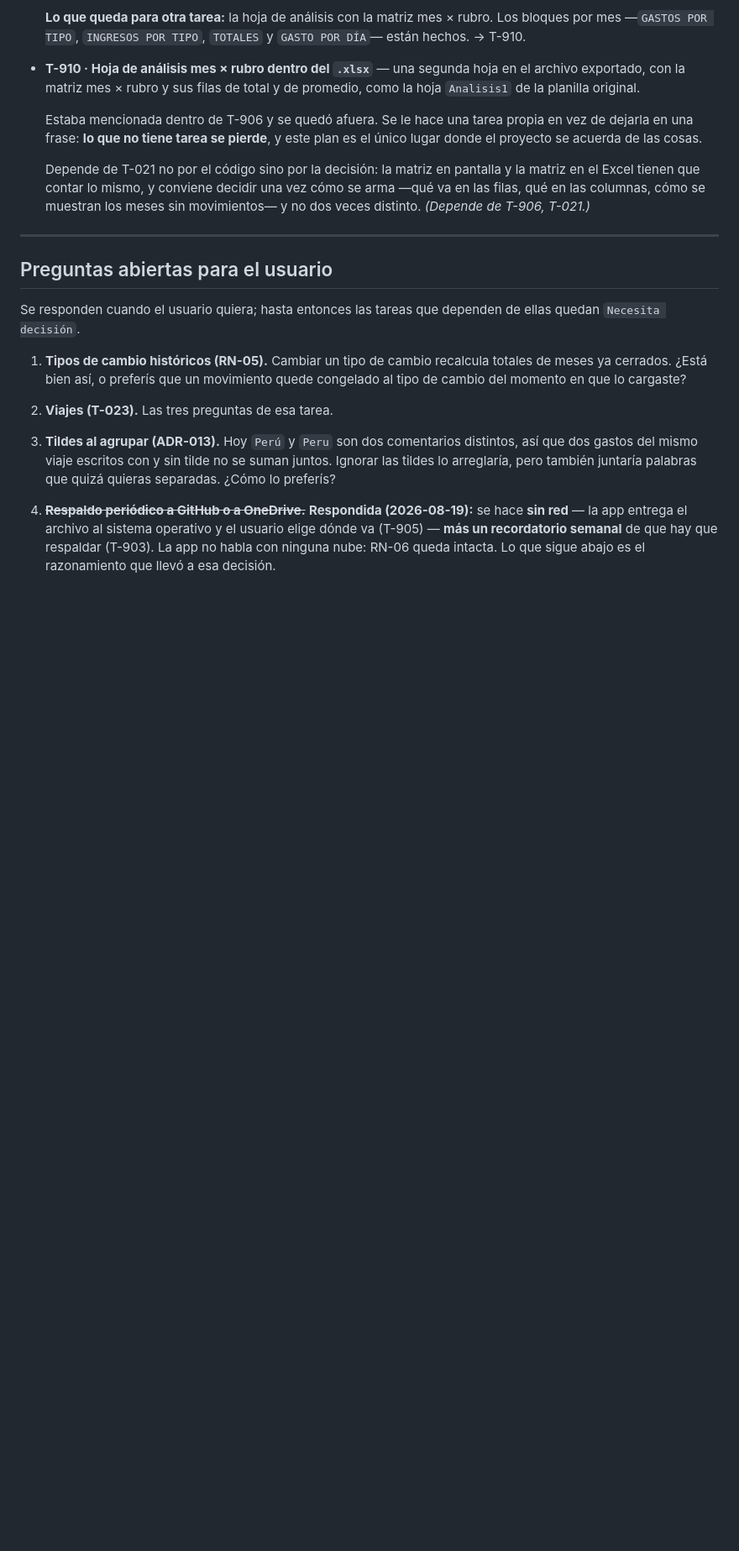
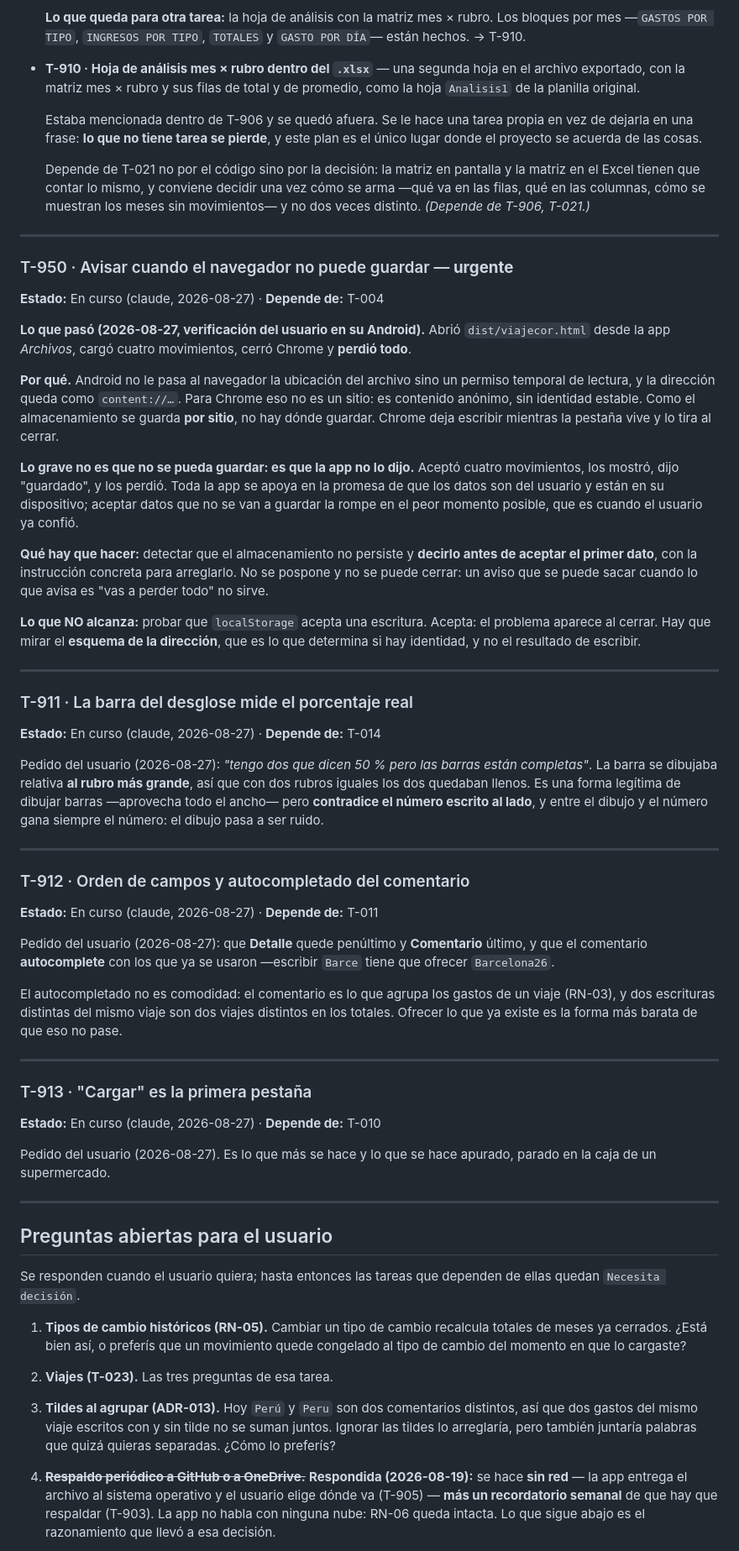
Before and after one commit to agonzalezorge/viajecor, a Markdown page: docs/PLAN.md, the part around one of its changes. Shown at 84% size. Drawn GitHub-style; blank space fills up the shorter version.

Commit message:
Reservar T-950, T-911, T-912 y T-913
T-950 es urgente y viene de la verificación del usuario en su Android:
abrió el archivo desde la app Archivos, cargó cuatro movimientos, cerró
Chrome y perdió todo. Android entrega el archivo como content://, que
para el navegador no es un sitio y por lo tanto no tiene almacenamiento
propio. Lo grave no es que no se pueda guardar: es que la app no lo dijo.

Co-Authored-By: Claude Opus 5 <noreply@anthropic.com>
Claude-Session: https://claude.ai/code/session_01QSu5m3UssQuT8akXJ5o73f

```diff
--- a/docs/PLAN.md
+++ b/docs/PLAN.md
@@ -961,6 +965,69 @@ Se pueden tomar en cualquier momento, no bloquean ni son bloqueadas.
 
 ---
 
+### T-950 · Avisar cuando el navegador no puede guardar — **urgente**
+**Estado:** En curso (claude, 2026-08-27) · **Depende de:** T-004
+
+**Lo que pasó (2026-08-27, verificación del usuario en su Android).** Abrió
+`dist/viajecor.html` desde la app *Archivos*, cargó cuatro movimientos, cerró
+Chrome y **perdió todo**.
+
+**Por qué.** Android no le pasa al navegador la ubicación del archivo sino un
+permiso temporal de lectura, y la dirección queda como `content://…`. Para Chrome
+eso no es un sitio: es contenido anónimo, sin identidad estable. Como el
+almacenamiento se guarda **por sitio**, no hay dónde guardar. Chrome deja
+escribir mientras la pestaña vive y lo tira al cerrar.
+
+**Lo grave no es que no se pueda guardar: es que la app no lo dijo.** Aceptó
+cuatro movimientos, los mostró, dijo "guardado", y los perdió. Toda la app se
+apoya en la promesa de que los datos son del usuario y están en su dispositivo;
+aceptar datos que no se van a guardar la rompe en el peor momento posible, que es
+cuando el usuario ya confió.
+
+**Qué hay que hacer:** detectar que el almacenamiento no persiste y **decirlo
+antes de aceptar el primer dato**, con la instrucción concreta para arreglarlo.
+No se pospone y no se puede cerrar: un aviso que se puede sacar cuando lo que
+avisa es "vas a perder todo" no sirve.
+
+**Lo que NO alcanza:** probar que `localStorage` acepta una escritura. Acepta:
+el problema aparece al cerrar. Hay que mirar el **esquema de la dirección**, que
+es lo que determina si hay identidad, y no el resultado de escribir.
+
+---
+
+### T-911 · La barra del desglose mide el porcentaje real
+**Estado:** En curso (claude, 2026-08-27) · **Depende de:** T-014
+
+Pedido del usuario (2026-08-27): *"tengo dos que dicen 50 % pero las barras están
+completas"*. La barra se dibujaba relativa **al rubro más grande**, así que con
+dos rubros iguales los dos quedaban llenos. Es una forma legítima de dibujar
+barras —aprovecha todo el ancho— pero **contradice el número escrito al lado**, y
+entre el dibujo y el número gana siempre el número: el dibujo pasa a ser ruido.
+
+---
+
+### T-912 · Orden de campos y autocompletado del comentario
+**Estado:** En curso (claude, 2026-08-27) · **Depende de:** T-011
+
+Pedido del usuario (2026-08-27): que **Detalle** quede penúltimo y **Comentario**
+último, y que el comentario **autocomplete** con los que ya se usaron —escribir
+`Barce` tiene que ofrecer `Barcelona26`.
+
+El autocompletado no es comodidad: el comentario es lo que agrupa los gastos de
+un viaje (RN-03), y dos escrituras distintas del mismo viaje son dos viajes
+distintos en los totales. Ofrecer lo que ya existe es la forma más barata de que
+eso no pase.
+
+---
+
+### T-913 · "Cargar" es la primera pestaña
+**Estado:** En curso (claude, 2026-08-27) · **Depende de:** T-010
+
+Pedido del usuario (2026-08-27). Es lo que más se hace y lo que se hace apurado,
+parado en la caja de un supermercado.
+
+---
+
 ## Preguntas abiertas para el usuario
 
 Se responden cuando el usuario quiera; hasta entonces las tareas que dependen de
```
Also changed, not shown: other parts of docs/PLAN.md (+4 -0 lines).
